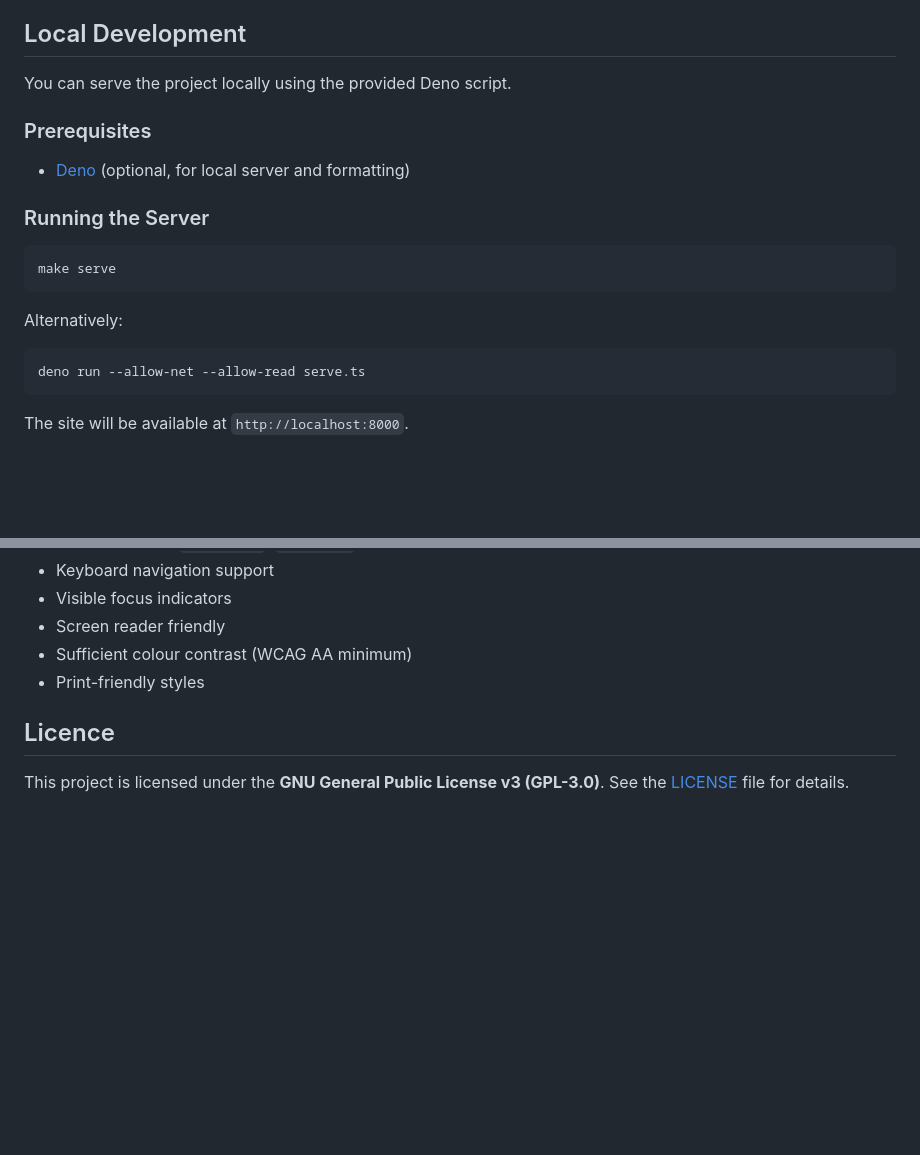
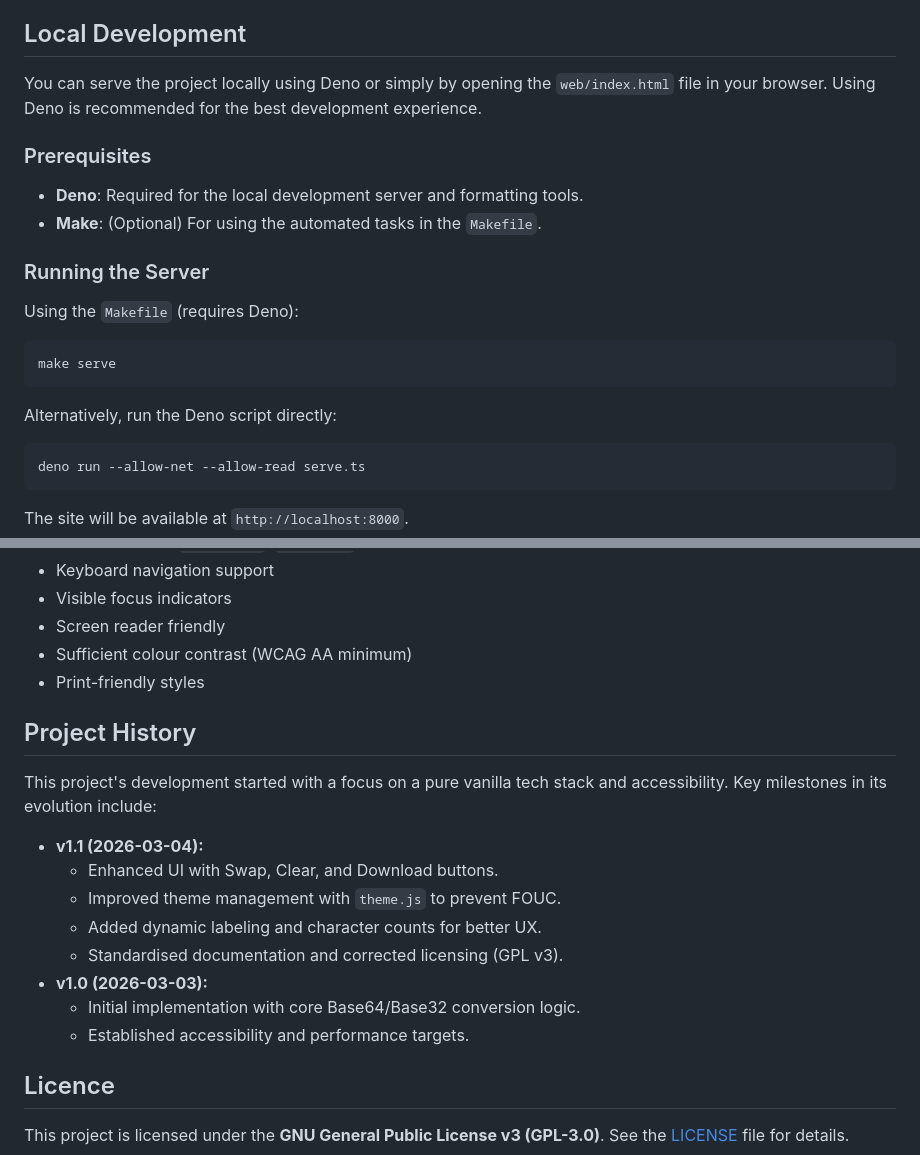
Before and after one commit to hebra/enkoda, a Markdown page: README.md, 2 parts joined by grey strips. GitHub-like rendering; blank space fills up the shorter version.

````diff
--- a/README.md
+++ b/README.md
@@ -24,19 +24,22 @@ A simple, fast, and accessible static website for encoding and decoding text usi
 
 ## Local Development
 
-You can serve the project locally using the provided Deno script.
+You can serve the project locally using Deno or simply by opening the `web/index.html` file in your browser. Using Deno is recommended for the best development experience.
 
 ### Prerequisites
 
-- [Deno](https://deno.land/) (optional, for local server and formatting)
+- **Deno**: Required for the local development server and formatting tools.
+- **Make**: (Optional) For using the automated tasks in the `Makefile`.
 
 ### Running the Server
+
+Using the `Makefile` (requires Deno):
 
 ```bash
 make serve
 ```
 
-Alternatively:
+Alternatively, run the Deno script directly:
 
 ```bash
 deno run --allow-net --allow-read serve.ts
@@ -105,6 +155,19 @@ enkoda/
 - Sufficient colour contrast (WCAG AA minimum)
 - Print-friendly styles
 
+## Project History
+
+This project's development started with a focus on a pure vanilla tech stack and accessibility. Key milestones in its evolution include:
+
+- **v1.1 (2026-03-04):**
+  - Enhanced UI with Swap, Clear, and Download buttons.
+  - Improved theme management with `theme.js` to prevent FOUC.
+  - Added dynamic labeling and character counts for better UX.
+  - Standardised documentation and corrected licensing (GPL v3).
+- **v1.0 (2026-03-03):**
+  - Initial implementation with core Base64/Base32 conversion logic.
+  - Established accessibility and performance targets.
+
 ## Licence
 
 This project is licensed under the **GNU General Public License v3 (GPL-3.0)**. See the [LICENSE](LICENSE) file for details.
````
Also changed, not shown: other parts of README.md (+47 -0 lines), AGENTS.md (+44 -18 lines).
